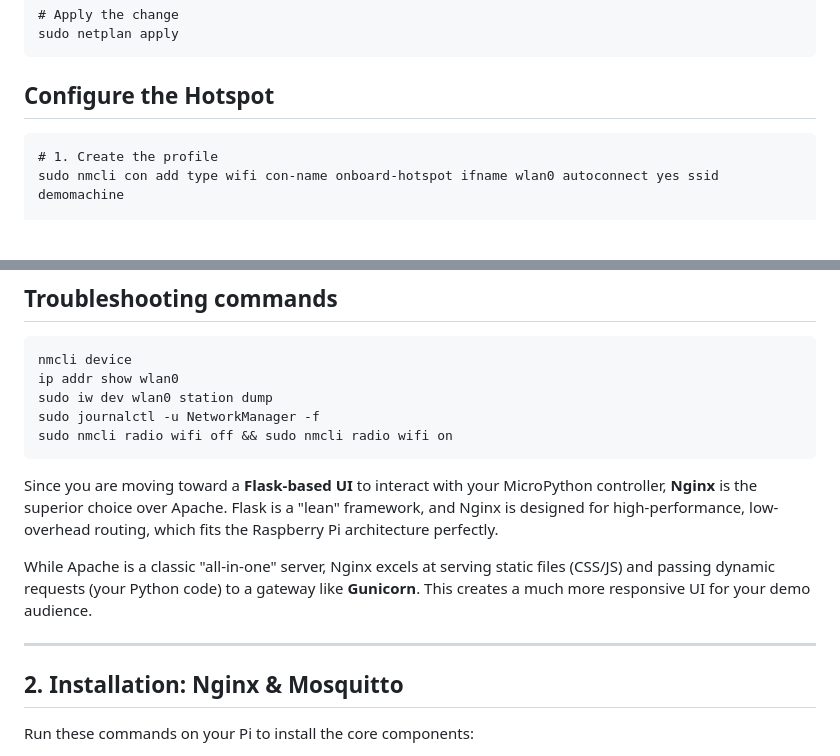
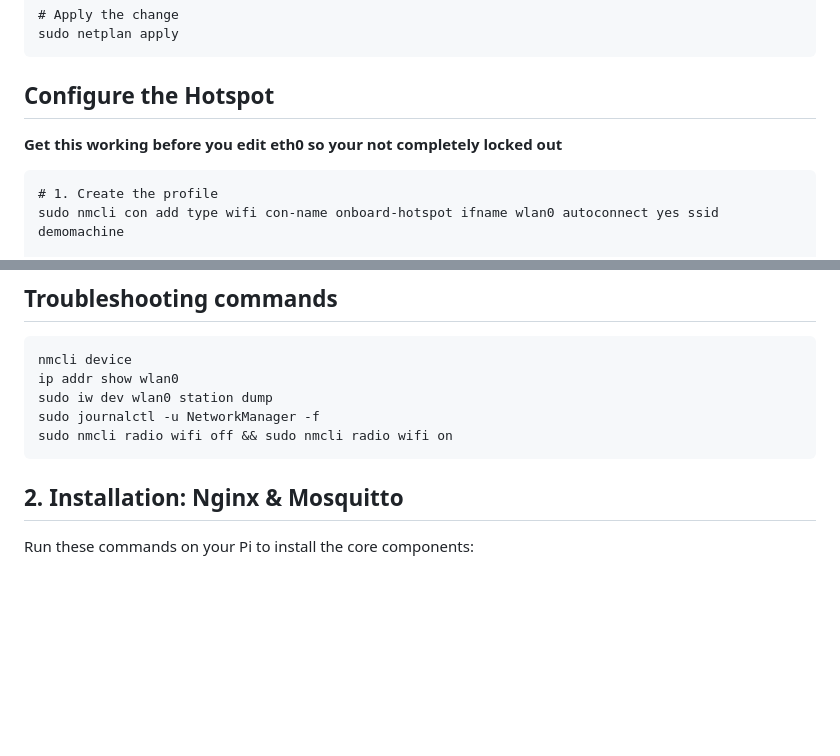
Before and after one commit to weinhouse/Random-Fun-Projects, a Markdown page: demoMachine/README.md, 2 parts joined by grey strips. Rendered like a GitHub page; blank space fills up the shorter version.

````diff
--- a/demoMachine/README.md
+++ b/demoMachine/README.md
@@ -22,6 +22,7 @@ echo -e "network:\n  version: 2\n  renderer: NetworkManager" | sudo tee /etc/net
 sudo netplan apply
 ```
 ## Configure the Hotspot
+**Get this working before you edit eth0 so your not completely locked out**
 ```
 # 1. Create the profile
 sudo nmcli con add type wifi con-name onboard-hotspot ifname wlan0 autoconnect yes ssid demomachine
@@ -110,12 +111,6 @@ sudo iw dev wlan0 station dump
 sudo journalctl -u NetworkManager -f
 sudo nmcli radio wifi off && sudo nmcli radio wifi on
 ```
-
-Since you are moving toward a **Flask-based UI** to interact with your MicroPython controller, **Nginx** is the superior choice over Apache. Flask is a "lean" framework, and Nginx is designed for high-performance, low-overhead routing, which fits the Raspberry Pi architecture perfectly.
-
-While Apache is a classic "all-in-one" server, Nginx excels at serving static files (CSS/JS) and passing dynamic requests (your Python code) to a gateway like **Gunicorn**. This creates a much more responsive UI for your demo audience.
-
----
 
 ## 2. Installation: Nginx & Mosquitto
 
````
